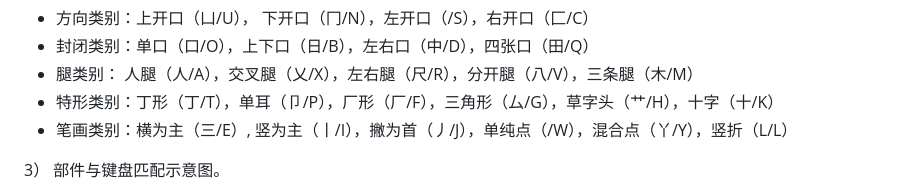
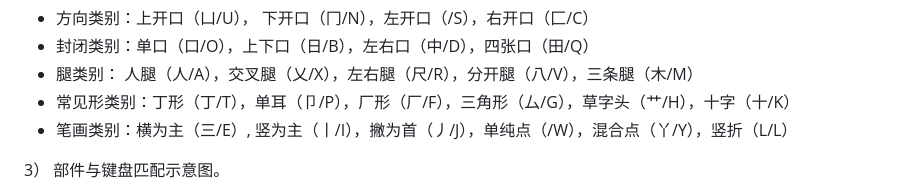
Before and after one commit to hanzishu/hanzishu, a Markdown page: README.md, the part around the change. GitHub-like rendering.

Commit message:
updated with word in discription

```diff
--- a/README.md
+++ b/README.md
@@ -52,7 +52,7 @@
 - 方向类别：上开口（凵/U）， 下开口（冂/N），左开口（/S），右开口（匚/C）
 - 封闭类别：单口（口/O），上下口（日/B），左右口（中/D），四张口（田/Q）
 - 腿类别： 人腿（人/A），交叉腿（乂/X），左右腿（尺/R），分开腿（八/V），三条腿（木/M）
-- 特形类别：丁形（丁/T），单耳（卩/P），厂形（厂/F），三角形（厶/G），草字头（艹/H），十字（十/K）
+- 常见形类别：丁形（丁/T），单耳（卩/P），厂形（厂/F），三角形（厶/G），草字头（艹/H），十字（十/K）
 - 笔画类别：横为主（三/E）, 竖为主（丨/I），撇为首（丿/J），单纯点（/W），混合点（丫/Y），竖折（L/L）
 
 3） 部件与键盘匹配示意图。
```
